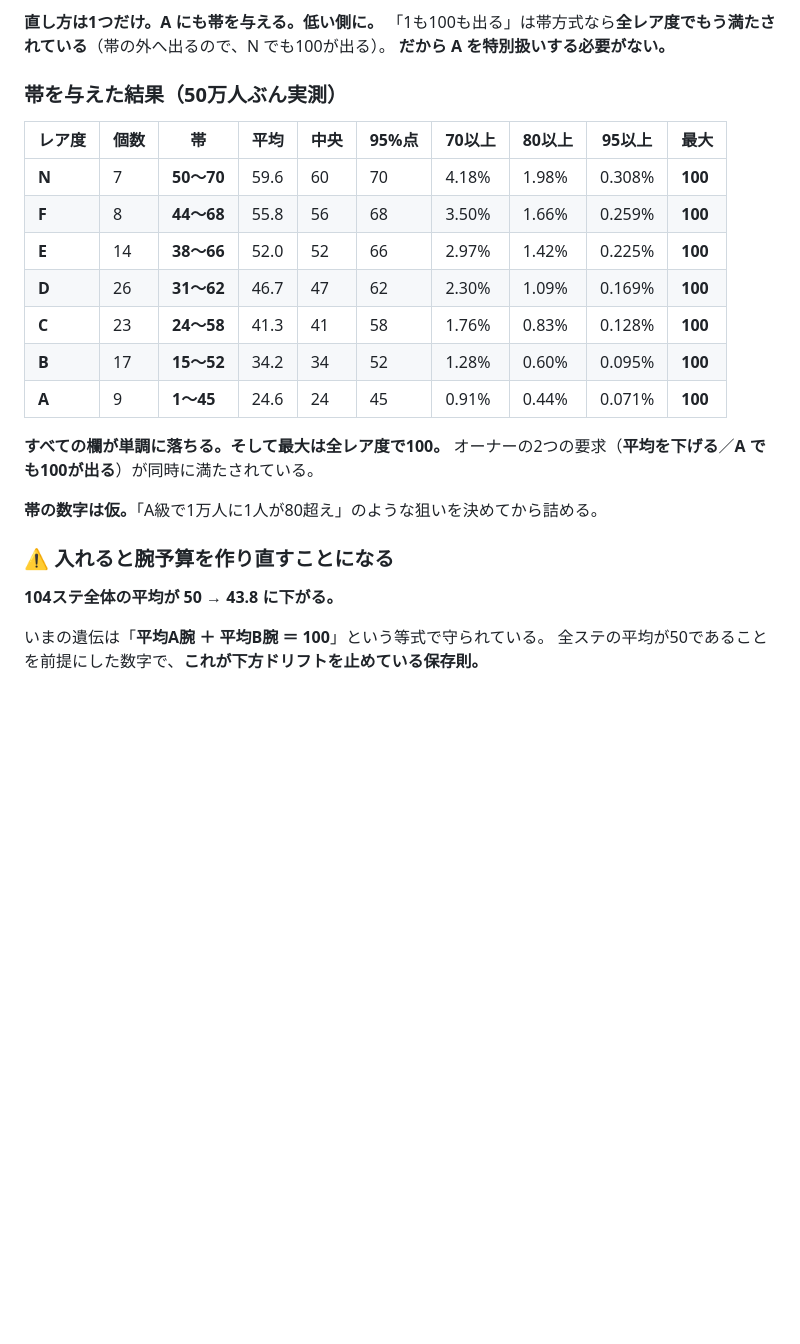
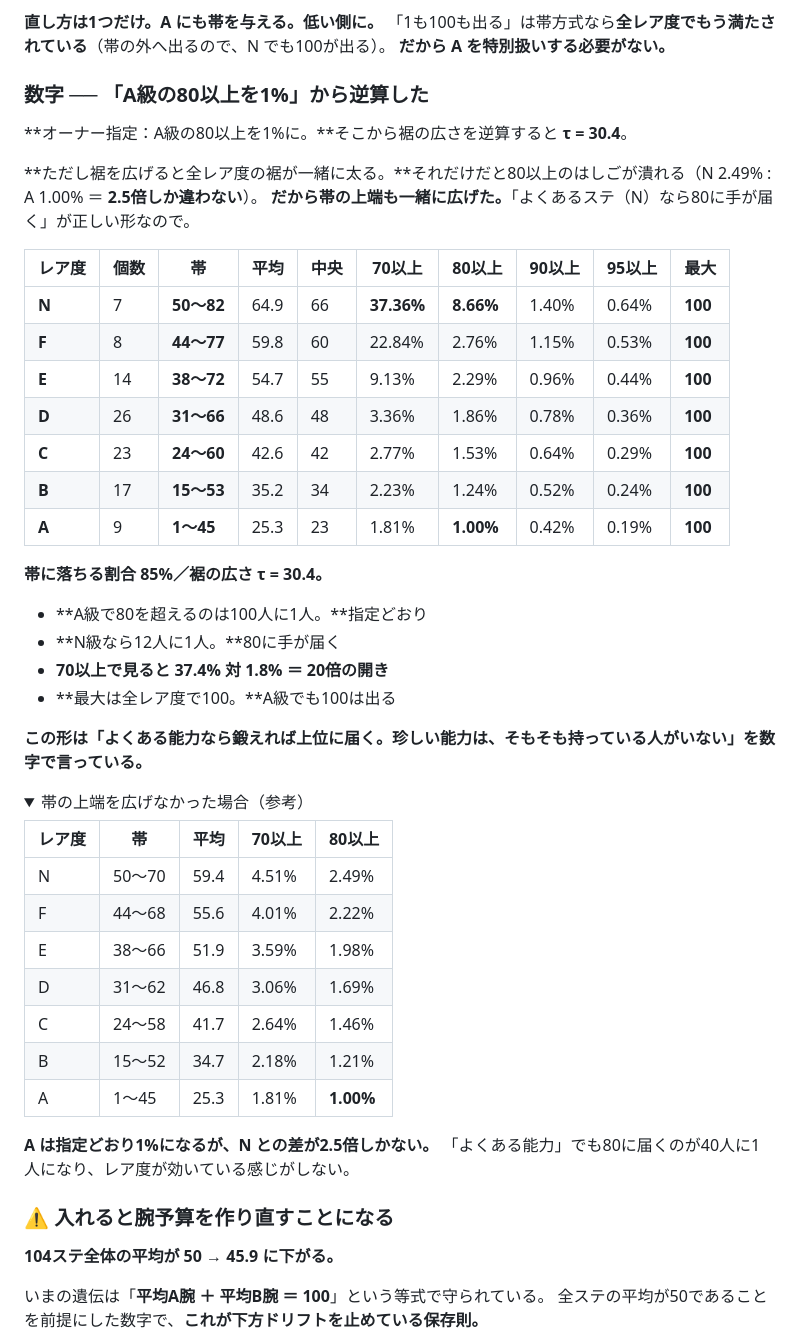
Before and after one commit to 159265moneys/zoushoku-world-sim, a Markdown page: 正典.md, the part around the change. Drawn GitHub-style; folded sections open; blank space fills up the shorter version.

Commit message:
docs: レア度の帯を「A級の80以上=1%」から逆算して確定
裾の広さ τ=30.4 で A の80以上がちょうど1%になる（M-39）。ただし裾だけ
広げると全レア度の裾が一緒に太り、80以上のはしごが N:A=2.5:1 まで潰れる。
帯の上端も一緒に広げて 8.7:1 に戻した（M-40）。70以上で見ると 20:1。
最大は全レア度で100を維持。104ステ全体の平均は 50→45.9。

Co-Authored-By: Claude Opus 5 <noreply@anthropic.com>

```diff
--- a/正典.md
+++ b/正典.md
@@ -473,26 +473,52 @@ CSVの「レア度」列は、104ステの上限をAに抑える以外、シミ
 「1も100も出る」は帯方式なら**全レア度でもう満たされている**（帯の外へ出るので、N でも100が出る）。
 **だから A を特別扱いする必要がない。**
 
-### 帯を与えた結果（50万人ぶん実測）
+### 数字 ── 「A級の80以上を1%」から逆算した
 
-| レア度 | 個数 | **帯** | 平均 | 中央 | 95%点 | 70以上 | 80以上 | 95以上 | **最大** |
+**オーナー指定：A級の80以上を1%に。**そこから裾の広さを逆算すると **τ = 30.4**。
+
+**ただし裾を広げると全レア度の裾が一緒に太る。**それだけだと80以上のはしごが潰れる（N 2.49% : A 1.00% ＝ **2.5倍しか違わない**）。
+**だから帯の上端も一緒に広げた。**「よくあるステ（N）なら80に手が届く」が正しい形なので。
+
+| レア度 | 個数 | **帯** | 平均 | 中央 | **70以上** | **80以上** | 90以上 | 95以上 | 最大 |
 |---|---|---|---|---|---|---|---|---|---|
-| **N** | 7 | **50〜70** | 59.6 | 60 | 70 | 4.18% | 1.98% | 0.308% | **100** |
-| **F** | 8 | **44〜68** | 55.8 | 56 | 68 | 3.50% | 1.66% | 0.259% | **100** |
-| **E** | 14 | **38〜66** | 52.0 | 52 | 66 | 2.97% | 1.42% | 0.225% | **100** |
-| **D** | 26 | **31〜62** | 46.7 | 47 | 62 | 2.30% | 1.09% | 0.169% | **100** |
-| **C** | 23 | **24〜58** | 41.3 | 41 | 58 | 1.76% | 0.83% | 0.128% | **100** |
-| **B** | 17 | **15〜52** | 34.2 | 34 | 52 | 1.28% | 0.60% | 0.095% | **100** |
-| **A** | 9 | **1〜45** | 24.6 | 24 | 45 | 0.91% | 0.44% | 0.071% | **100** |
+| **N** | 7 | **50〜82** | 64.9 | 66 | **37.36%** | **8.66%** | 1.40% | 0.64% | **100** |
+| **F** | 8 | **44〜77** | 59.8 | 60 | 22.84% | 2.76% | 1.15% | 0.53% | **100** |
+| **E** | 14 | **38〜72** | 54.7 | 55 | 9.13% | 2.29% | 0.96% | 0.44% | **100** |
+| **D** | 26 | **31〜66** | 48.6 | 48 | 3.36% | 1.86% | 0.78% | 0.36% | **100** |
+| **C** | 23 | **24〜60** | 42.6 | 42 | 2.77% | 1.53% | 0.64% | 0.29% | **100** |
+| **B** | 17 | **15〜53** | 35.2 | 34 | 2.23% | 1.24% | 0.52% | 0.24% | **100** |
+| **A** | 9 | **1〜45** | 25.3 | 23 | 1.81% | **1.00%** | 0.42% | 0.19% | **100** |
 
-**すべての欄が単調に落ちる。そして最大は全レア度で100。**
-オーナーの2つの要求（**平均を下げる**／**A でも100が出る**）が同時に満たされている。
+**帯に落ちる割合 85%／裾の広さ τ = 30.4。**
 
-**帯の数字は仮。**「A級で1万人に1人が80超え」のような狙いを決めてから詰める。
+- **A級で80を超えるのは100人に1人。**指定どおり
+- **N級なら12人に1人。**80に手が届く
+- **70以上で見ると 37.4% 対 1.8% ＝ 20倍の開き**
+- **最大は全レア度で100。**A級でも100は出る
+
+**この形は「よくある能力なら鍛えれば上位に届く。珍しい能力は、そもそも持っている人がいない」を数字で言っている。**
+
+<details><summary>帯の上端を広げなかった場合（参考）</summary>
+
+| レア度 | 帯 | 平均 | 70以上 | 80以上 |
+|---|---|---|---|---|
+| N | 50〜70 | 59.4 | 4.51% | 2.49% |
+| F | 44〜68 | 55.6 | 4.01% | 2.22% |
+| E | 38〜66 | 51.9 | 3.59% | 1.98% |
+| D | 31〜62 | 46.8 | 3.06% | 1.69% |
+| C | 24〜58 | 41.7 | 2.64% | 1.46% |
+| B | 15〜52 | 34.7 | 2.18% | 1.21% |
+| A | 1〜45 | 25.3 | 1.81% | **1.00%** |
+
+**A は指定どおり1%になるが、N との差が2.5倍しかない。**
+「よくある能力」でも80に届くのが40人に1人になり、レア度が効いている感じがしない。
+
+</details>
 
 ### ⚠️ 入れると腕予算を作り直すことになる
 
-**104ステ全体の平均が 50 → 43.8 に下がる。**
+**104ステ全体の平均が 50 → 45.9 に下がる。**
 
 いまの遺伝は「**平均A腕 ＋ 平均B腕 ＝ 100**」という等式で守られている。
 全ステの平均が50であることを前提にした数字で、**これが下方ドリフトを止めている保存則。**
```
Also changed, not shown: 正典-実装.md (+4 -2 lines).
